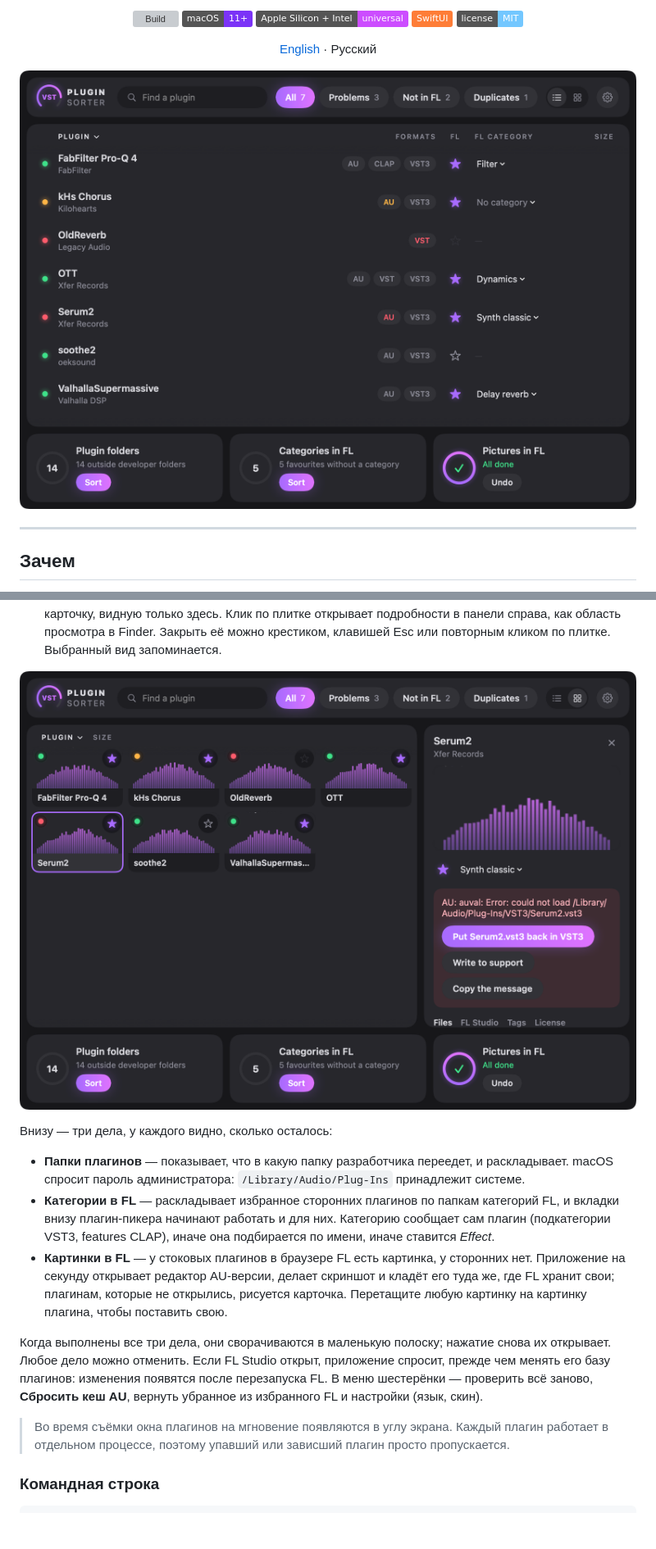
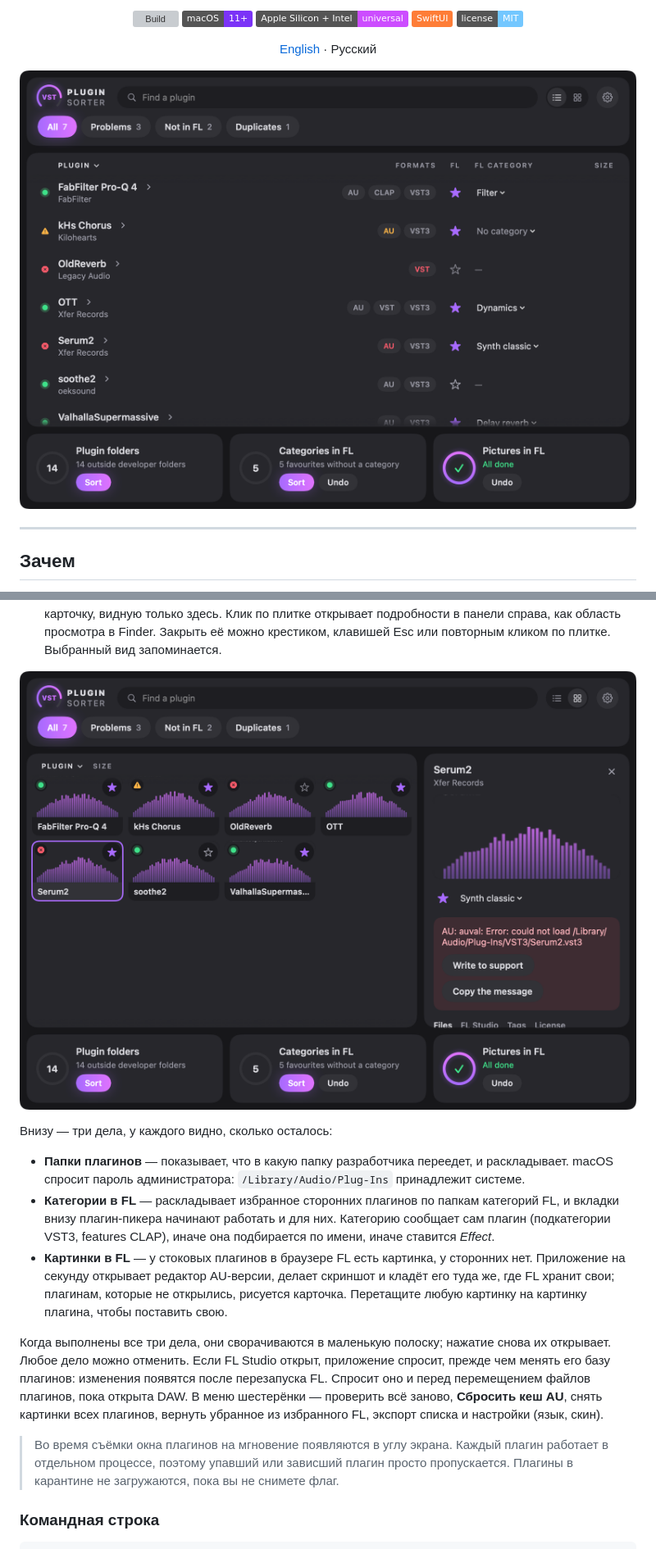
Before and after one commit to Wirtexxx/plugin-sorter, a Markdown page: README.ru.md, 2 parts joined by grey strips. Shown at 82% size. Rendered like a GitHub page; pictures changed too: docs/screenshot-cards.png, docs/screenshot.png; badges without logos; blank space fills up the shorter version; grey boxes are pictures that could not be loaded.

```diff
--- a/README.ru.md
+++ b/README.ru.md
@@ -141,11 +159,13 @@ cd plugin-sorter
 
 Когда выполнены все три дела, они сворачиваются в маленькую полоску; нажатие снова их открывает. Любое
 дело можно отменить. Если FL Studio открыт, приложение спросит, прежде чем менять его базу
-плагинов: изменения появятся после перезапуска FL. В меню шестерёнки — проверить всё заново,
-**Сбросить кеш AU**, вернуть убранное из избранного FL и настройки (язык, скин).
+плагинов: изменения появятся после перезапуска FL. Спросит оно и перед перемещением файлов плагинов,
+пока открыта DAW. В меню шестерёнки — проверить всё заново, **Сбросить кеш AU**, снять картинки всех
+плагинов, вернуть убранное из избранного FL, экспорт списка и настройки (язык, скин).
 
 > Во время съёмки окна плагинов на мгновение появляются в углу экрана.
 > Каждый плагин работает в отдельном процессе, поэтому упавший или зависший плагин просто пропускается.
+> Плагины в карантине не загружаются, пока вы не снимете флаг.
 
 ### Командная строка
 
```
Also changed, not shown: other parts of README.ru.md (+29 -10 lines), README.md (+36 -13 lines), docs/screenshot-expanded.png, 1 other file.
